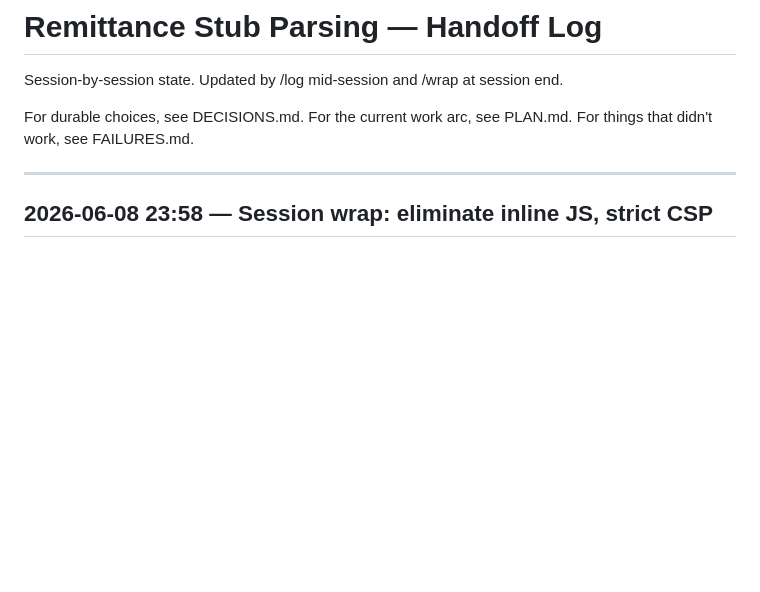
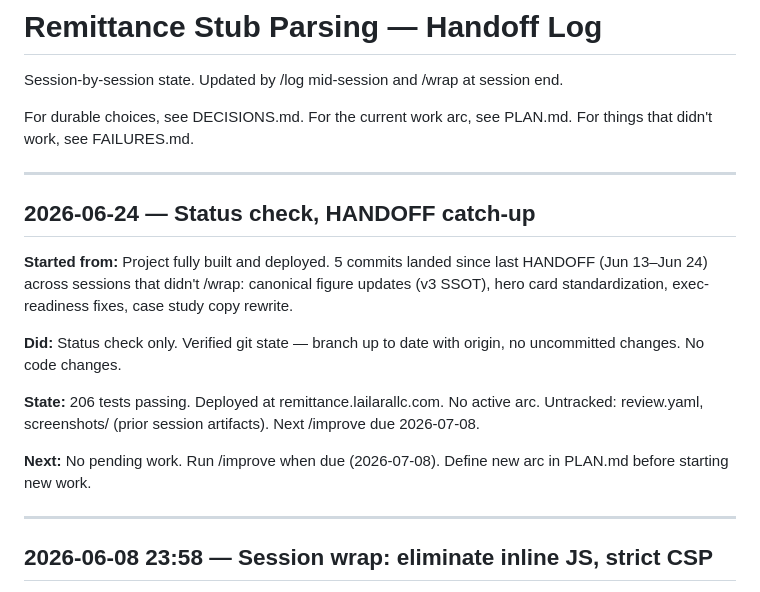
Before and after one commit to MsShawnP/remittance-stub-parsing, a Markdown page: HANDOFF.md, the part around the change. GitHub-like rendering; blank space fills up the shorter version.

Commit message:
wrap: status check, HANDOFF catch-up
Session summary — 2026-06-24

Starting point: Project fully built, deployed, and reviewed as of
2026-06-08. No active arc. 5 commits landed since last HANDOFF entry
(Jun 13-Jun 24) across prior sessions that didn't /wrap: canonical
figure updates, hero card standardization, exec-readiness fixes, and
case study copy rewrite.

What we did: Status check only. Read project state files, verified
git state (branch up to date with origin, no uncommitted changes).
No code changes this session.

State now: All 206 tests passing. Deployed to
remittance.lailarallc.com. Branch up to date with origin/main.
Untracked: review.yaml, screenshots/. No active arc. Next /improve
due 2026-07-08.

Next: No pending work. Run /improve when due (2026-07-08). Define
new arc in PLAN.md before starting new work.

Co-Authored-By: Claude Opus 4.6 <noreply@anthropic.com>

```diff
--- a/HANDOFF.md
+++ b/HANDOFF.md
@@ -6,6 +6,18 @@ session end.
 For durable choices, see DECISIONS.md.
 For the current work arc, see PLAN.md.
 For things that didn't work, see FAILURES.md.
+
+---
+
+## 2026-06-24 — Status check, HANDOFF catch-up
+
+**Started from:** Project fully built and deployed. 5 commits landed since last HANDOFF (Jun 13–Jun 24) across sessions that didn't /wrap: canonical figure updates (v3 SSOT), hero card standardization, exec-readiness fixes, case study copy rewrite.
+
+**Did:** Status check only. Verified git state — branch up to date with origin, no uncommitted changes. No code changes.
+
+**State:** 206 tests passing. Deployed at remittance.lailarallc.com. No active arc. Untracked: review.yaml, screenshots/ (prior session artifacts). Next /improve due 2026-07-08.
+
+**Next:** No pending work. Run /improve when due (2026-07-08). Define new arc in PLAN.md before starting new work.
 
 ---
 
```
